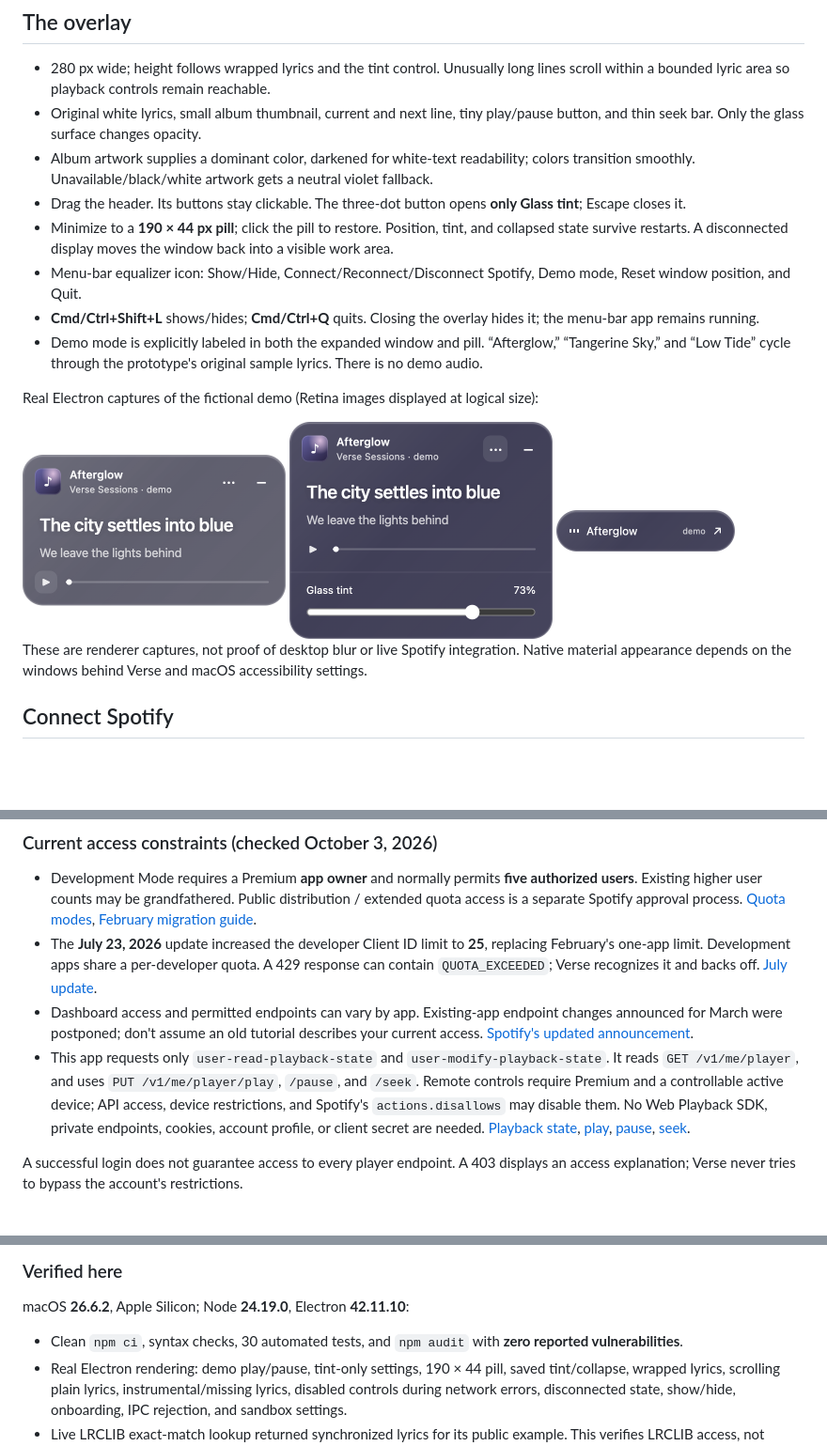
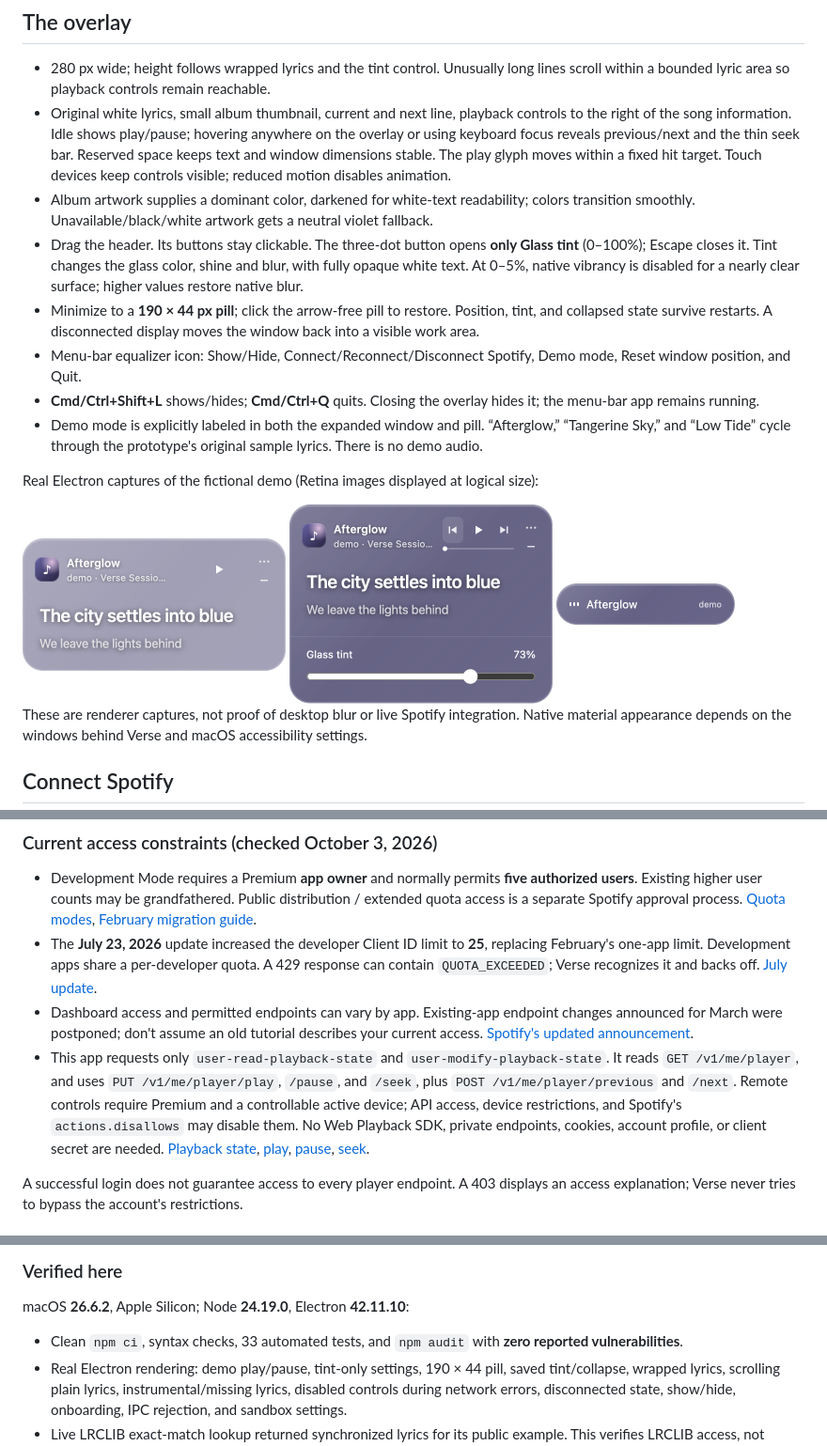
Before and after one commit to ckrfeng/lyrics, a Markdown page: README.md, 3 parts joined by grey strips. Shown: that part at 94% size. GitHub-like rendering; pictures changed too: docs/demo.png, docs/pill.png, docs/tint.png; blank space fills up the shorter version.

Commit message:
Change UI for more transparency and play button

```diff
--- a/README.md
+++ b/README.md
@@ -26,10 +26,10 @@ The development machine used for this implementation did not have `node` or `npm
 ## The overlay
 
 - 280 px wide; height follows wrapped lyrics and the tint control. Unusually long lines scroll within a bounded lyric area so playback controls remain reachable.
-- Original white lyrics, small album thumbnail, current and next line, tiny play/pause button, and thin seek bar. Only the glass surface changes opacity.
+- Original white lyrics, small album thumbnail, current and next line, playback controls to the right of the song information. Idle shows play/pause; hovering anywhere on the overlay or using keyboard focus reveals previous/next and the thin seek bar. Reserved space keeps text and window dimensions stable. The play glyph moves within a fixed hit target. Touch devices keep controls visible; reduced motion disables animation.
 - Album artwork supplies a dominant color, darkened for white-text readability; colors transition smoothly. Unavailable/black/white artwork gets a neutral violet fallback.
-- Drag the header. Its buttons stay clickable. The three-dot button opens **only Glass tint**; Escape closes it.
-- Minimize to a **190 × 44 px pill**; click the pill to restore. Position, tint, and collapsed state survive restarts. A disconnected display moves the window back into a visible work area.
+- Drag the header. Its buttons stay clickable. The three-dot button opens **only Glass tint** (0–100%); Escape closes it. Tint changes the glass color, shine and blur, with fully opaque white text. At 0–5%, native vibrancy is disabled for a nearly clear surface; higher values restore native blur.
+- Minimize to a **190 × 44 px pill**; click the arrow-free pill to restore. Position, tint, and collapsed state survive restarts. A disconnected display moves the window back into a visible work area.
 - Menu-bar equalizer icon: Show/Hide, Connect/Reconnect/Disconnect Spotify, Demo mode, Reset window position, and Quit.
 - **Cmd/Ctrl+Shift+L** shows/hides; **Cmd/Ctrl+Q** quits. Closing the overlay hides it; the menu-bar app remains running.
 - Demo mode is explicitly labeled in both the expanded window and pill. “Afterglow,” “Tangerine Sky,” and “Low Tide” cycle through the prototype's original sample lyrics. There is no demo audio.
@@ -65,7 +65,7 @@ Authorization Code with PKCE uses a random verifier and validated OAuth state, o
 - Development Mode requires a Premium **app owner** and normally permits **five authorized users**. Existing higher user counts may be grandfathered. Public distribution / extended quota access is a separate Spotify approval process. [Quota modes](https://developer.spotify.com/documentation/web-api/concepts/quota-modes), [February migration guide](https://developer.spotify.com/documentation/web-api/tutorials/february-2026-migration-guide).
 - The **July 23, 2026** update increased the developer Client ID limit to **25**, replacing February's one-app limit. Development apps share a per-developer quota. A 429 response can contain `QUOTA_EXCEEDED`; Verse recognizes it and backs off. [July update](https://developer.spotify.com/blog/2026-07-23-web-api-quota-updates).
 - Dashboard access and permitted endpoints can vary by app. Existing-app endpoint changes announced for March were postponed; don't assume an old tutorial describes your current access. [Spotify's updated announcement](https://developer.spotify.com/blog/2026-02-06-update-on-developer-access-and-platform-security).
-- This app requests only `user-read-playback-state` and `user-modify-playback-state`. It reads `GET /v1/me/player`, and uses `PUT /v1/me/player/play`, `/pause`, and `/seek`. Remote controls require Premium and a controllable active device; API access, device restrictions, and Spotify's `actions.disallows` may disable them. No Web Playback SDK, private endpoints, cookies, account profile, or client secret are needed. [Playback state](https://developer.spotify.com/documentation/web-api/reference/get-information-about-the-users-current-playback), [play](https://developer.spotify.com/documentation/web-api/reference/start-a-users-playback), [pause](https://developer.spotify.com/documentation/web-api/reference/pause-a-users-playback), [seek](https://developer.spotify.com/documentation/web-api/reference/seek-to-position-in-currently-playing-track).
+- This app requests only `user-read-playback-state` and `user-modify-playback-state`. It reads `GET /v1/me/player`, and uses `PUT /v1/me/player/play`, `/pause`, and `/seek`, plus `POST /v1/me/player/previous` and `/next`. Remote controls require Premium and a controllable active device; API access, device restrictions, and Spotify's `actions.disallows` may disable them. No Web Playback SDK, private endpoints, cookies, account profile, or client secret are needed. [Playback state](https://developer.spotify.com/documentation/web-api/reference/get-information-about-the-users-current-playback), [play](https://developer.spotify.com/documentation/web-api/reference/start-a-users-playback), [pause](https://developer.spotify.com/documentation/web-api/reference/pause-a-users-playback), [seek](https://developer.spotify.com/documentation/web-api/reference/seek-to-position-in-currently-playing-track).
 
 A successful login does not guarantee access to every player endpoint. A 403 displays an access explanation; Verse never tries to bypass the account's restrictions.
 
@@ -121,7 +121,7 @@ The macOS build appears at `dist/Verse-darwin-arm64/Verse.app` on Apple Silicon
 
 macOS **26.6.2**, Apple Silicon; Node **24.19.0**, Electron **42.11.10**:
 
-- Clean `npm ci`, syntax checks, 30 automated tests, and `npm audit` with **zero reported vulnerabilities**.
+- Clean `npm ci`, syntax checks, 33 automated tests, and `npm audit` with **zero reported vulnerabilities**.
 - Real Electron rendering: demo play/pause, tint-only settings, 190 × 44 pill, saved tint/collapse, wrapped lyrics, scrolling plain lyrics, instrumental/missing lyrics, disabled controls during network errors, disconnected state, show/hide, onboarding, IPC rejection, and sandbox settings.
 - Live LRCLIB exact-match lookup returned synchronized lyrics for its public example. This verifies LRCLIB access, not Spotify access.
 - Local macOS `.app` packaging and standalone launch succeeded. The packaged demo was also inspected on the native desktop.
```
Also changed, not shown: other parts of README.md (+2 -0 lines), 10 other files.
